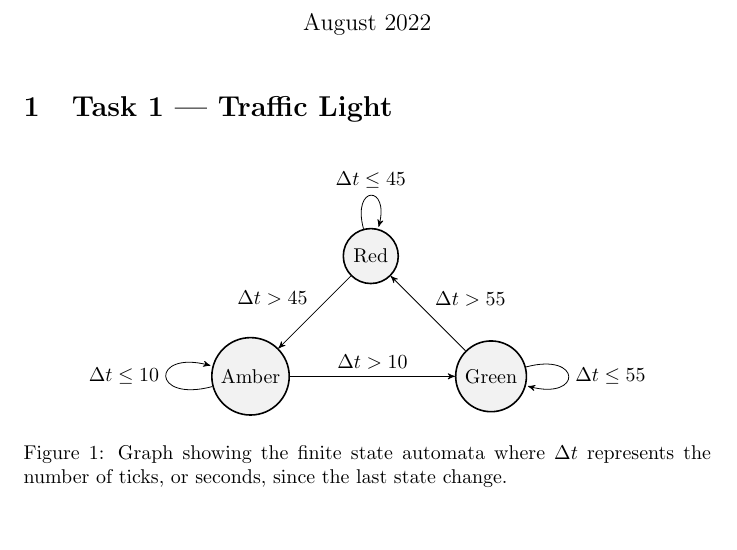
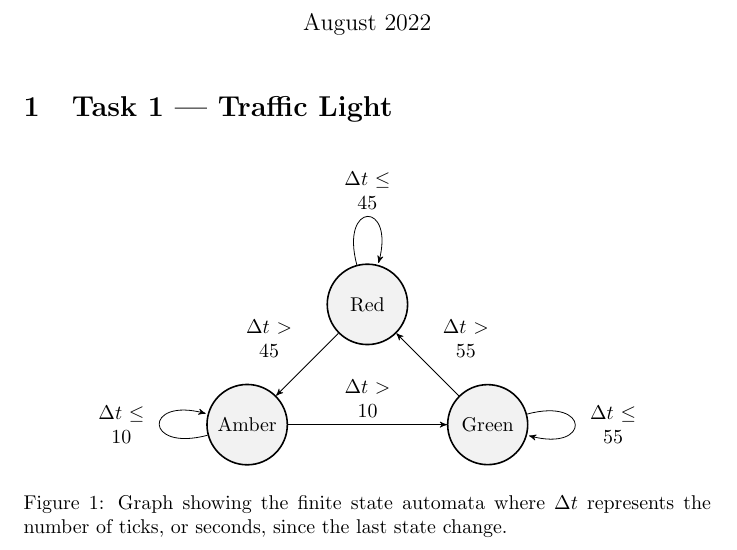
Before and after one commit to TEESDAAL/finite_state_automata, a LaTeX document (finite_state_automata.tex): part of page 1 of 2, cut so that both start at the same text, the shorter picture padded with empty space. Compiled offline with pdfLaTeX.

Commit message:
Updated node sizing

```diff
--- a/finite_state_automata.tex
+++ b/finite_state_automata.tex
@@ -19,7 +19,7 @@
 	\section{Task 1 --- Traffic Light}
 	\begin{figure}[!h]
 		\centering
-		\begin{tikzpicture}
+		\begin{tikzpicture}[text width=1.1cm, text centered]
 			\node[state] (1) {Red};
 			\node[state] (2) [below left of =1]{Amber};
 			\node[state] (3) [below right of =1]{Green};
```
Also changed, not shown: finite_state_automata.pdf.
